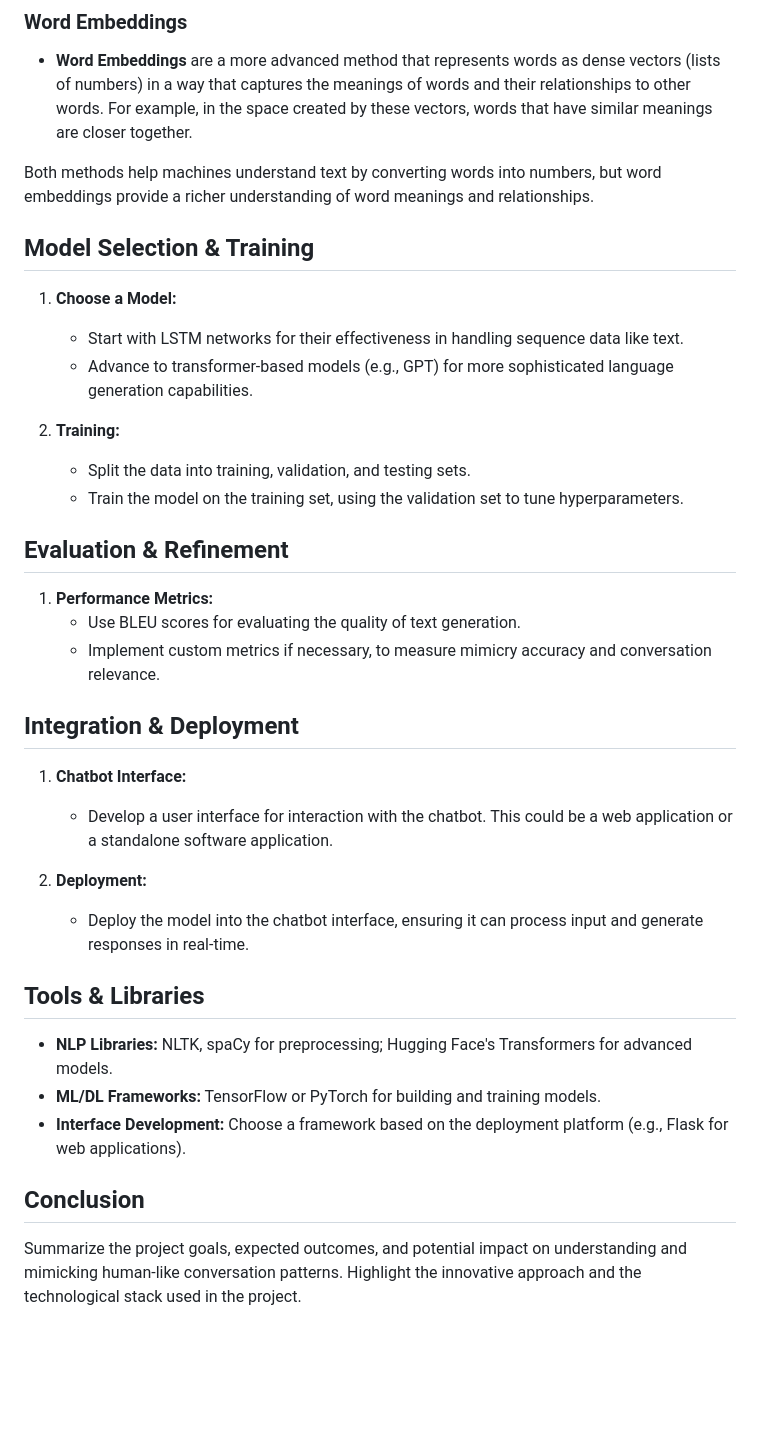
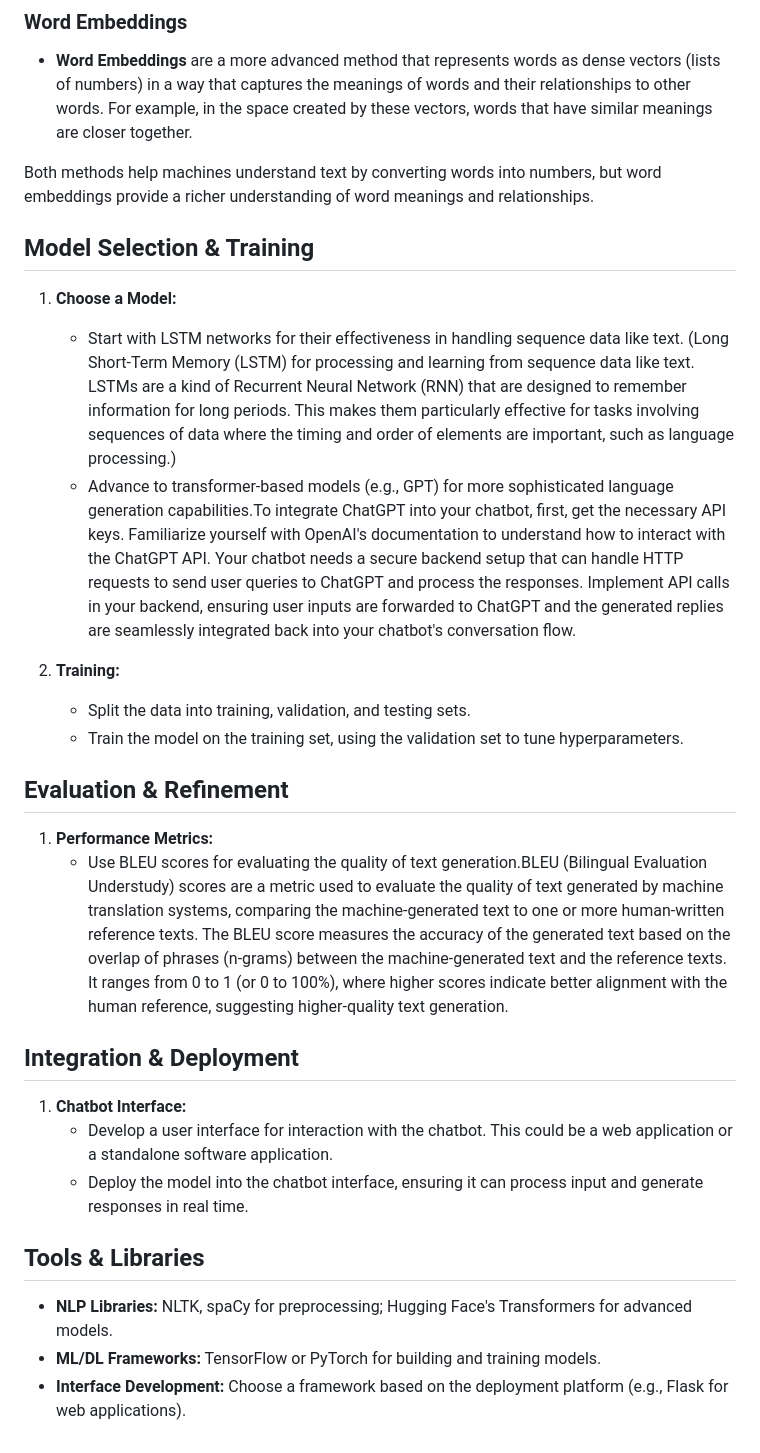
Before and after one commit to ernbilen/Data400_Spring24, a Markdown page: Chatbot.md, the part around the change. Drawn GitHub-style; blank space fills up the shorter version.

```diff
--- a/Chatbot.md
+++ b/Chatbot.md
@@ -42,12 +42,11 @@ Our journey dives deep into the rich tapestry of your chat history, transforming
 Both methods help machines understand text by converting words into numbers, but word embeddings provide a richer understanding of word meanings and relationships.
 
 
-
 ## Model Selection & Training
 
 1. **Choose a Model:**
-   - Start with LSTM networks for their effectiveness in handling sequence data like text.
-   - Advance to transformer-based models (e.g., GPT) for more sophisticated language generation capabilities.
+   - Start with LSTM networks for their effectiveness in handling sequence data like text. (Long Short-Term Memory (LSTM) for processing and learning from sequence data like text. LSTMs are a kind of Recurrent Neural Network (RNN) that are designed to remember information for long periods. This makes them particularly effective for tasks involving sequences of data where the timing and order of elements are important, such as language processing.)
+   - Advance to transformer-based models (e.g., GPT) for more sophisticated language generation capabilities.To integrate ChatGPT into your chatbot, first, get the necessary API keys. Familiarize yourself with OpenAI's documentation to understand how to interact with the ChatGPT API. Your chatbot needs a secure backend setup that can handle HTTP requests to send user queries to ChatGPT and process the responses. Implement API calls in your backend, ensuring user inputs are forwarded to ChatGPT and the generated replies are seamlessly integrated back into your chatbot's conversation flow.
 
 2. **Training:**
    - Split the data into training, validation, and testing sets.
@@ -56,23 +55,16 @@ Both methods help machines understand text by converting words into numbers, but
 ## Evaluation & Refinement
 
 1. **Performance Metrics:**
-   - Use BLEU scores for evaluating the quality of text generation.
-   - Implement custom metrics if necessary, to measure mimicry accuracy and conversation relevance.
+   - Use BLEU scores for evaluating the quality of text generation.BLEU (Bilingual Evaluation Understudy) scores are a metric used to evaluate the quality of text generated by machine translation systems, comparing the machine-generated text to one or more human-written reference texts. The BLEU score measures the accuracy of the generated text based on the overlap of phrases (n-grams) between the machine-generated text and the reference texts. It ranges from 0 to 1 (or 0 to 100%), where higher scores indicate better alignment with the human reference, suggesting higher-quality text generation.
 
 ## Integration & Deployment
 
 1. **Chatbot Interface:**
    - Develop a user interface for interaction with the chatbot. This could be a web application or a standalone software application.
-
-2. **Deployment:**
-   - Deploy the model into the chatbot interface, ensuring it can process input and generate responses in real-time.
+   - Deploy the model into the chatbot interface, ensuring it can process input and generate responses in real time.
 
 ## Tools & Libraries
 
 - **NLP Libraries:** NLTK, spaCy for preprocessing; Hugging Face's Transformers for advanced models.
 - **ML/DL Frameworks:** TensorFlow or PyTorch for building and training models.
 - **Interface Development:** Choose a framework based on the deployment platform (e.g., Flask for web applications).
-
-## Conclusion
-
-Summarize the project goals, expected outcomes, and potential impact on understanding and mimicking human-like conversation patterns. Highlight the innovative approach and the technological stack used in the project.
```
